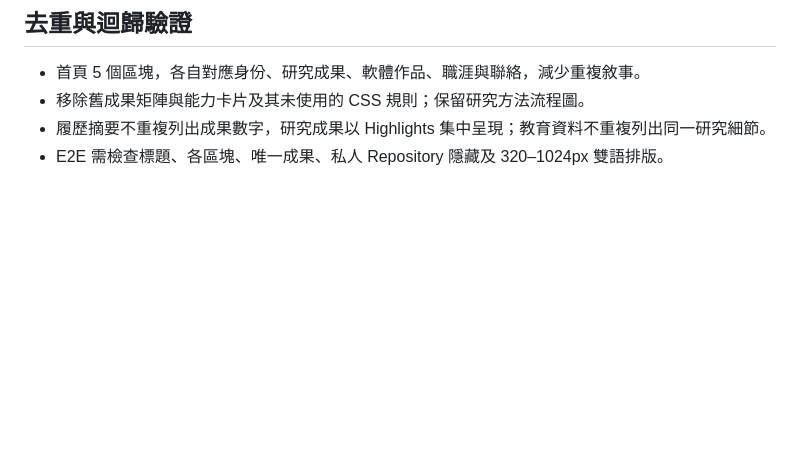
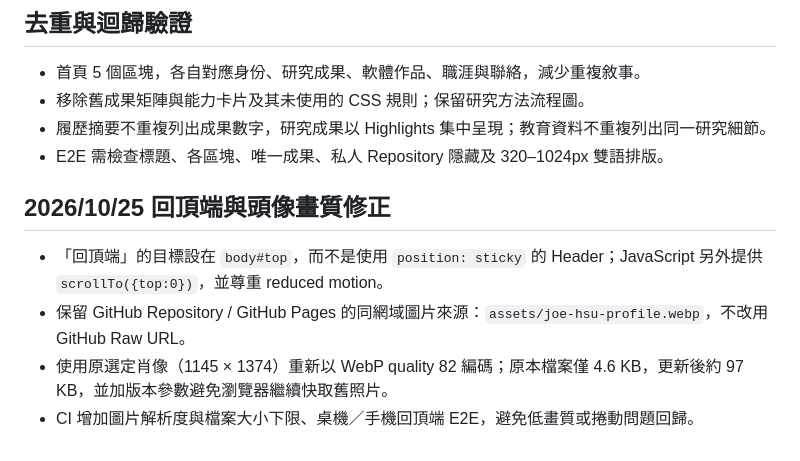
Before and after one commit to joe0827joe/joe0827joe.github.io, a Markdown page: README.md, the part around the change. Rendered like a GitHub page; blank space fills up the shorter version.

Commit message:
docs: document same-origin portrait quality and sticky-header scroll fix

```diff
--- a/README.md
+++ b/README.md
@@ -80,3 +80,9 @@
 - 移除舊成果矩陣與能力卡片及其未使用的 CSS 規則；保留研究方法流程圖。
 - 履歷摘要不重複列出成果數字，研究成果以 Highlights 集中呈現；教育資料不重複列出同一研究細節。
 - E2E 需檢查標題、各區塊、唯一成果、私人 Repository 隱藏及 320–1024px 雙語排版。
+
+## 2026/10/25 回頂端與頭像畫質修正
+- 「回頂端」的目標設在 `body#top`，而不是使用 `position: sticky` 的 Header；JavaScript 另外提供 `scrollTo({top:0})`，並尊重 reduced motion。
+- 保留 GitHub Repository / GitHub Pages 的同網域圖片來源：`assets/joe-hsu-profile.webp`，不改用 GitHub Raw URL。
+- 使用原選定肖像（1145 × 1374）重新以 WebP quality 82 編碼；原本檔案僅 4.6 KB，更新後約 97 KB，並加版本參數避免瀏覽器繼續快取舊照片。
+- CI 增加圖片解析度與檔案大小下限、桌機／手機回頂端 E2E，避免低畫質或捲動問題回歸。
```
